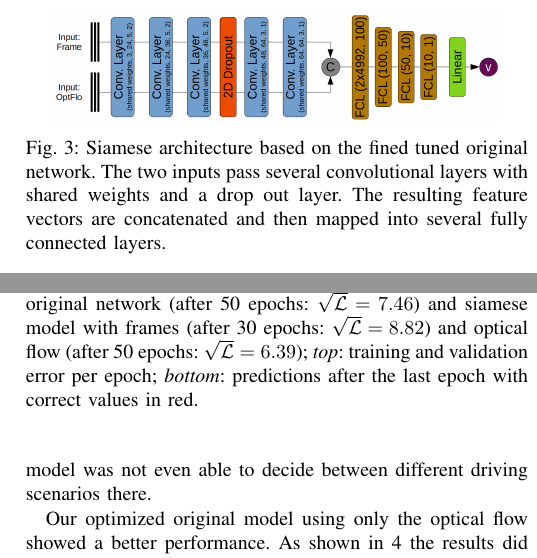
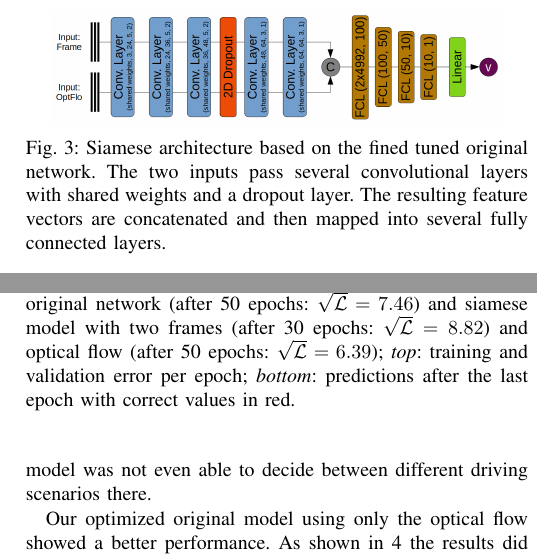
Before and after one commit to Flo-Wo/DL-Visual-Odometry, a LaTeX paper (project/report/Velo_Pred_dashcam_Wolf_Herbst.tex): two parts of the columns of pages 3 and 4 of 4, joined at a grey line, cut so that both start at the same text. Compiled offline with pdfLaTeX; a missing font is replaced by an installed copy or a similar font; a LaTeX package or settings file that is missing is left out.

Commit message:
final version of the report, I will recompile it tomorrow, but it is finished

```diff
--- a/project/report/Velo_Pred_dashcam_Wolf_Herbst.tex
+++ b/project/report/Velo_Pred_dashcam_Wolf_Herbst.tex
@@ -193,7 +193,7 @@ the two resulting feature vectors and mapped them into the fully connected layer
 	\centering
 	\includegraphics[width=0.9\columnwidth]{imgs/siamese_model.png}
 	\caption{Siamese architecture based on the fined tuned original network. The two inputs pass
-	several convolutional layers with shared weights and a drop out layer. The resulting
+	several convolutional layers with shared weights and a dropout layer. The resulting
 	feature vectors are concatenated and then mapped into several fully connected layers.}
 	\label{fig:siameseNetwork}
 \end{figure}
@@ -286,7 +286,10 @@ In order to compare the potential and accuracy of the different predictions we f
 \begin{figure}[ht]
 	\centering
 	\includegraphics[width=0.99\columnwidth]{imgs/TrainingProcess.eps}
-	\caption{Comparison of the results using the models: tuned original network (after 50 epochs: $\sqrt{\mathcal{L}} = 7.46$) and siamese model with frames (after 30 epochs: $\sqrt{\mathcal{L}} = 8.82$) and optical flow (after 50 epochs: $\sqrt{\mathcal{L}} = 6.39$); \textit{top}: training and validation error per epoch;
+	\caption{Comparison of the results using the models: tuned original network (after 50 epochs: $
+	\sqrt{\mathcal{L}} = 7.46$) and siamese model with two frames (after 30 epochs: $\sqrt{\mathcal{L}}
+	= 8.82$) and optical flow (after 50 epochs: $\sqrt{\mathcal{L}} = 6.39$); \textit{top}: training and
+	validation error per epoch;
 	\emph{bottom}: predictions after the last epoch with correct values in red.}
 	\label{fig:resultsSummary}
 %	\vspace*{-0.2cm}
```
Also changed, not shown: project/report/Velo_Pred_dashcam_Wolf_Herbst.pdf.
